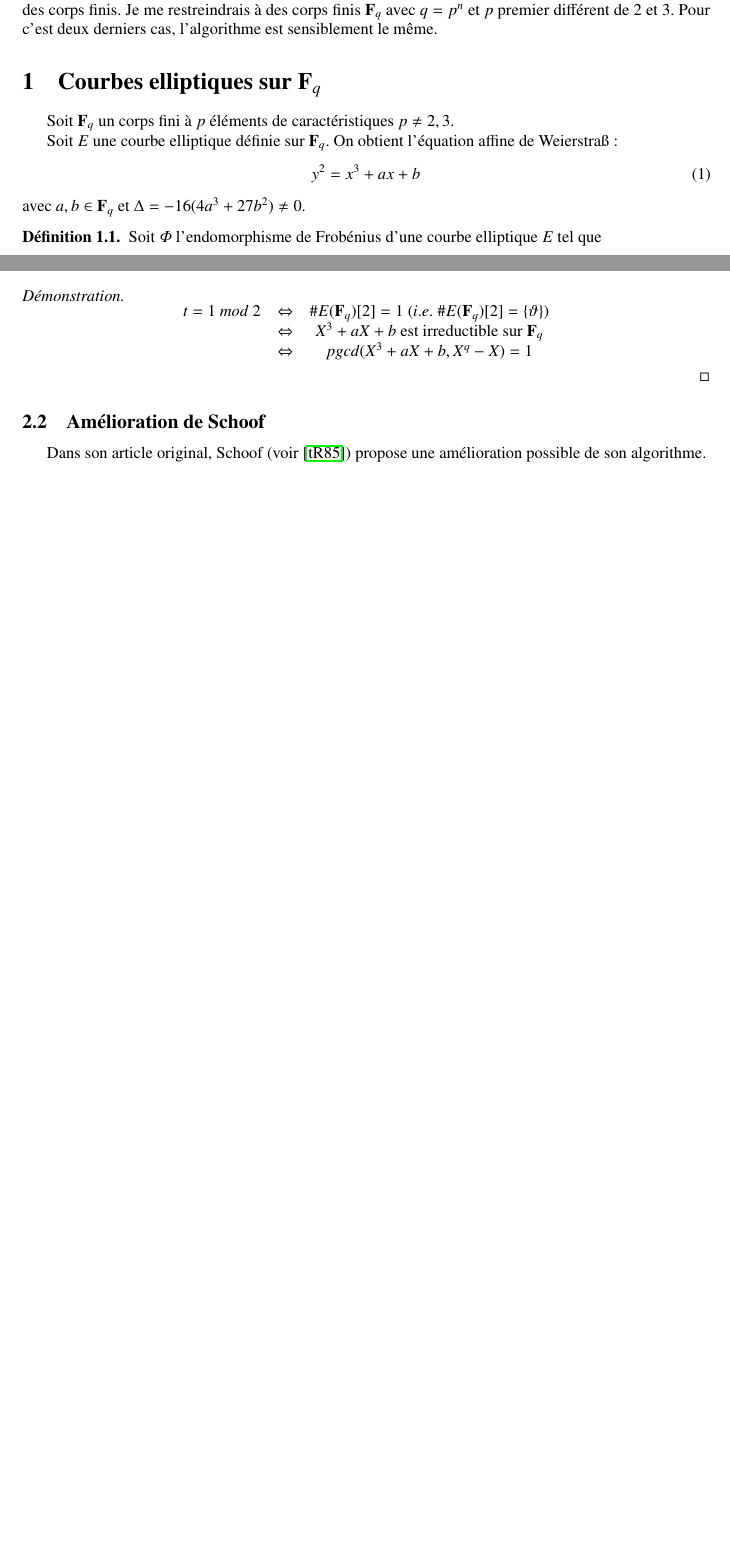
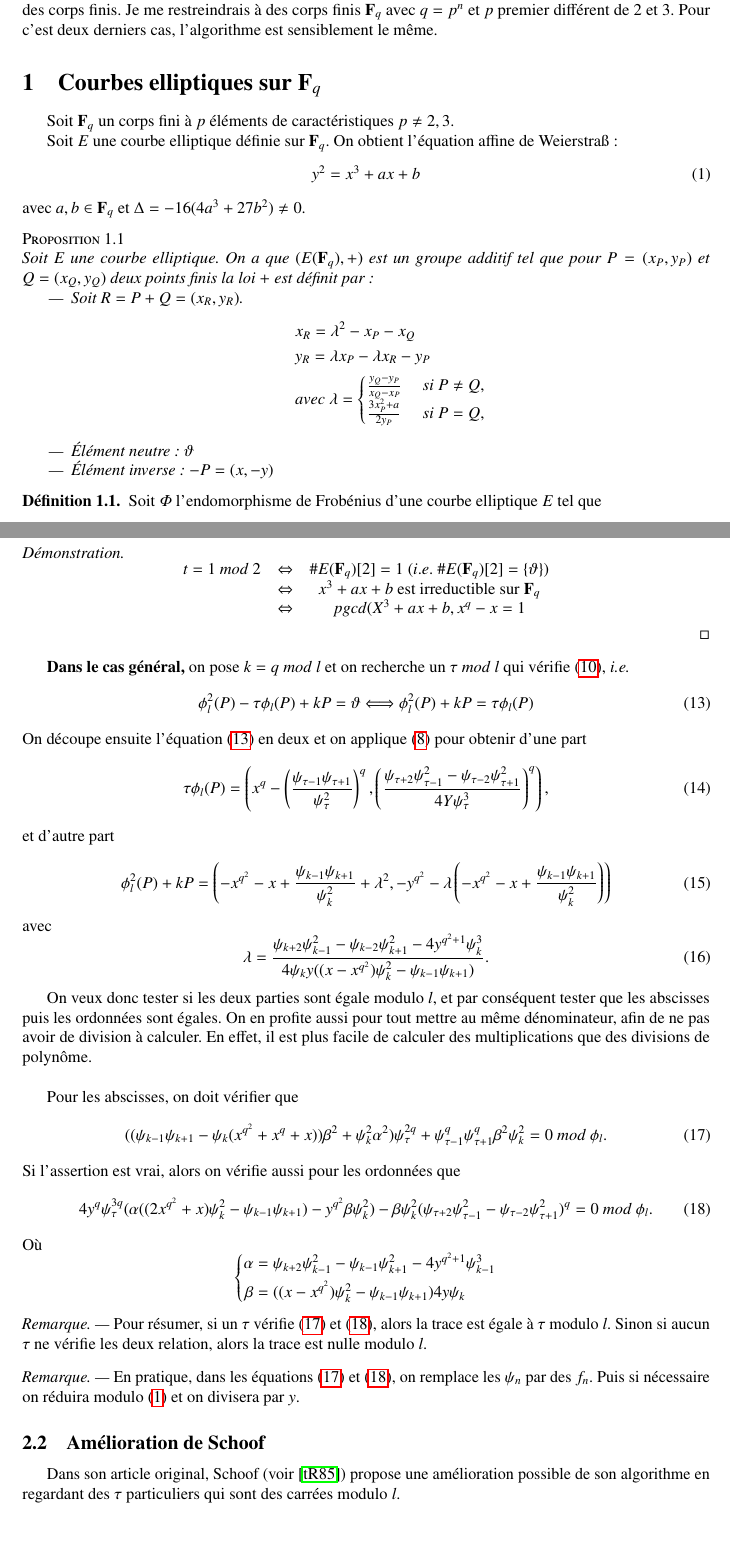
Before and after one commit to danou/schoof, a LaTeX paper (rapport/Rapport.tex): two parts of pages 2 and 4 of 8 before the commit and two parts of pages 2 and 5 of 9 after it, joined at a grey line, cut so that both start at the same text, the shorter picture padded with empty space. Compiled offline with pdfLaTeX.

Commit message:
Add files via upload

```diff
--- a/rapport/Rapport.tex
+++ b/rapport/Rapport.tex
@@ -214,8 +214,26 @@ Soit $\fq$ un corps fini à $p$ éléments de caractéristiques $p\neq 2,3$.
 Soit $E$ une courbe elliptique définie sur $\fq$. On obtient l'équation affine de Weierstra\ss :
 \begin{equation}
 y^{2} = x^{3} + ax + b
+\label{ecc}
 \end{equation}
 avec $a,b\in\fq$ et $\Delta = -16(4a^{3} + 27b^{2}) \neq 0$.
+
+\begin{proposition}
+Soit $E$ une courbe elliptique. On a que $(E(\fq), +)$ est un groupe additif tel que pour $P=(x_{P}, y_{P})$ et $Q=(x_{Q}, y_{Q})$ deux points finis la loi $+$ est définit par :
+\begin{itemize}
+\item Soit $R = P+Q = (x_{R}, y_{R})$.
+\begin{align*}
+    &x_{R} = \lambda^{2} - x_{P} - x_{Q}\\
+    &y_{R} = \lambda x_{P} - \lambda x_{R} - y_{P}\\
+    & \text{avec }\lambda = \begin{cases}
+      \frac{y_{Q} - y_{P}}{x_{Q} - x_{P}} &\text{ si } P\neq Q,\\
+      \frac{3x_{P}^{2} + a}{2y_{P}} &\text{ si } P=Q,
+    \end{cases}
+\end{align*}
+\item Élément neutre : $\vartheta$
+\item Élément inverse : $-P = (x,-y)$
+\end{itemize}
+\end{proposition}
 
 \begin{definition}
 Soit $\varPhi$ l'endomorphisme de Frobénius d'une courbe elliptique $E$ tel que
@@ -403,29 +418,69 @@ Dans le \textbf{cas $l = 2$}, on cherche les points de 2-torsions,
 \begin{equation}
-t=1\ mod\ 2\Leftrightarrow pgcd(X^{3} + aX + b, X^{q} - X) = 1
+t=1\ mod\ 2\Leftrightarrow pgcd(x^{3} + ax + b, x^{q} - x) = 1
 \label{cas2}
 \end{equation}
 \begin{proof}
 $$
 \begin{array}{cl cl}
 t=1\ mod\ 2 &\Leftrightarrow& \#E(\fq)[2] = 1\ (i.e.\ \#E(\fq)[2]=\{\vartheta\})\\
-&\Leftrightarrow& X^{3} + aX + b\text{ est irreductible sur }\fq\\
-&\Leftrightarrow& pgcd(X^{3} + aX + b, X^{q} - X) = 1
+&\Leftrightarrow& x^{3} + ax + b\text{ est irreductible sur }\fq\\
+&\Leftrightarrow& pgcd(X^{3} + ax + b, x^{q} - x = 1
 \end{array}
 $$
 \end{proof}
 
+\textbf{Dans le cas général,} on pose $k=q\ mod\ l$ et on recherche un $\tau\ mod\ l$ qui vérifie \eqref{trace3}, \ie
+\begin{equation}
+\phi_{l}^{2}(P) - \tau\phi_{l}(P) + kP = \vartheta \Longleftrightarrow \phi_{l}^{2}(P) + kP = \tau\phi_{l}(P)
+\label{trace4}
+\end{equation}
+On découpe ensuite l'équation \eqref{trace4} en deux et on applique \eqref{np2} pour obtenir d'une part
+\begin{equation}
+\tau\phi_{l}(P) = \left(x^{q} - \left(\dfrac{\psi_{\tau - 1}\psi_{\tau + 1}}{\psi_{\tau}^{2}}\right)^{q}, \left(\dfrac{\psi_{\tau + 2}\psi_{\tau - 1}^{2} - \psi_{\tau - 2}\psi_{\tau + 1}^{2}}{4Y\psi_{\tau}^{3}}\right)^{q}\right),
+\label{tauphi}
+\end{equation}
+et d'autre part
+\begin{equation}
+\phi_{l}^{2}(P) + kP = \left(-x^{q^{2}} - x + \dfrac{\psi_{k - 1}\psi_{k + 1}}{\psi_{k}^{2}} + \lambda^{2}, -y^{q^{2}} -\lambda\left(-x^{q^{2}} - x + \dfrac{\psi_{k - 1}\psi_{k + 1}}{\psi_{k}^{2}}\right)\right)
+\label{tauphi1}
+\end{equation}
+avec
+\begin{equation}
+\lambda = \dfrac{
+\psi_{k + 2}\psi_{k - 1}^{2} - \psi_{k - 2}\psi_{k + 1}^{2} - 4y^{q^{2} + 1}\psi_{k}^{3}}{4\psi_{k}y((x - x^{q^{2}})\psi_{k}^{2} - \psi_{k - 1}\psi_{k + 1})}.
+\label{lambda}
+\end{equation}
+
+On veux donc tester si les deux parties sont égale modulo $l$, et par conséquent tester que les abscisses puis les ordonnées sont égales. On en profite aussi pour tout mettre au même dénominateur, afin de ne pas avoir de division à calculer.
+En effet, il est plus facile de calculer des multiplications que des divisions de polynôme.\\
+
+Pour les abscisses, on doit vérifier que
+\begin{equation}
+((\psi_{k - 1}\psi_{k + 1} - \psi_{k}(x^{q^{2}} + x^{q} + x))\beta^{2} + \psi_{k}^{2}\alpha^{2})\psi_{\tau}^{2q} + \psi_{\tau - 1}^{q}\psi_{\tau + 1}^{q}\beta^{2}\psi_{k}^{2} = 0\ mod\ \phi_{l}.
+\label{abscisse}
+\end{equation}
+Si l'assertion est vrai, alors on vérifie aussi pour les ordonnées que
+\begin{equation}
+4y^{q}\psi_{\tau}^{3q}(\alpha((2x^{q^{2}} + x)\psi_{k}^{2} - \psi_{k - 1}\psi_{k + 1}) - y^{q^{2}}\beta\psi_{k}^{2}) - \beta\psi_{k}^{2}(\psi_{\tau + 2}\psi_{\tau - 1}^{2} - \psi_{\tau - 2}\psi_{\tau + 1}^{2})^{q} = 0\ mod\ \phi_{l}.
+\label{ordonnée}
+\end{equation}
+Où $$
+\left\lbrace
+\begin{aligned}
+\alpha &= \psi_{k + 2}\psi_{k - 1}^{2} - \psi_{k - 1}\psi_{k +  1}^{2} - 4y^{q^{2} + 1}\psi_{k - 1}^{3}\\
+\beta &= ((x - x^{q^{2}})\psi_{k}^{2} - \psi_{k - 1}\psi_{k + 1})4y\psi_{k}
+\end{aligned}$$
 
 
+\begin{remarque}
+Pour résumer, si un $\tau$ vérifie \eqref{abscisse} et \eqref{ordonnée}, alors la trace est égale à $\tau$ modulo $l$. Sinon si aucun $\tau$ ne vérifie les deux relation, alors la trace est nulle modulo $l$.
+\end{remarque}
 
-
-
-
+\begin{remarque}
+En pratique, dans les équations \eqref{abscisse} et \eqref{ordonnée}, on remplace les $\psi_{n}$ par des $f_{n}$. Puis si nécessaire on réduira modulo \eqref{ecc} et on divisera par $y$.
+\end{remarque}
 
 \subsection{Amélioration de Schoof}
 
-Dans son article original, Schoof (voir \cite{ref1}) propose une amélioration possible de son algorithme.
-\begin{itemize}
-\item Si $\forall P$ nonzéro $\phi_{l}^{2}P = \pm kP$ avec $q\equiv k[l]$
-\item Sinon on fait le cas général.
-\end{itemize}
+Dans son article original, Schoof (voir \cite{ref1}) propose une amélioration possible de son algorithme en regardant des $\tau$ particuliers qui sont des carrées modulo $l$.
 
```
Also changed, not shown: rapport/Rapport.pdf, rapport/Rapport.tex (59 more changed lines).
